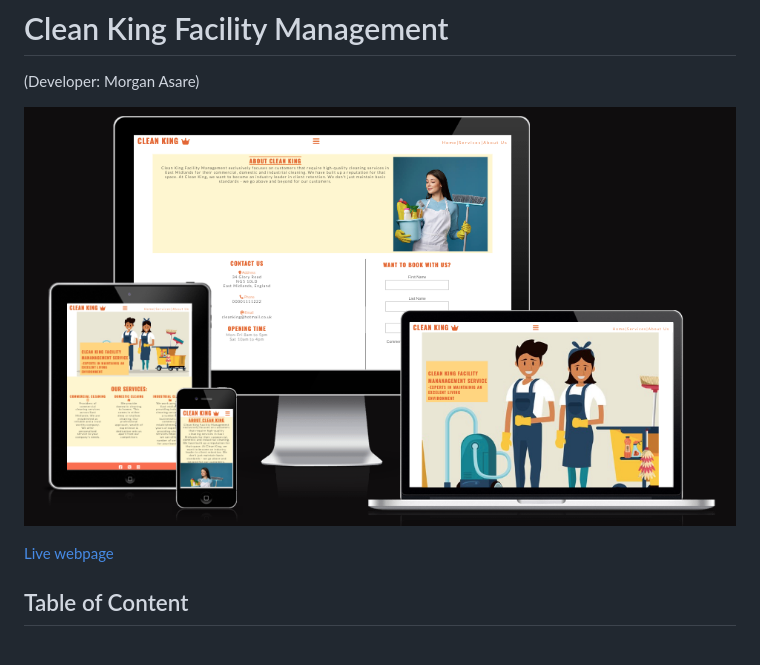
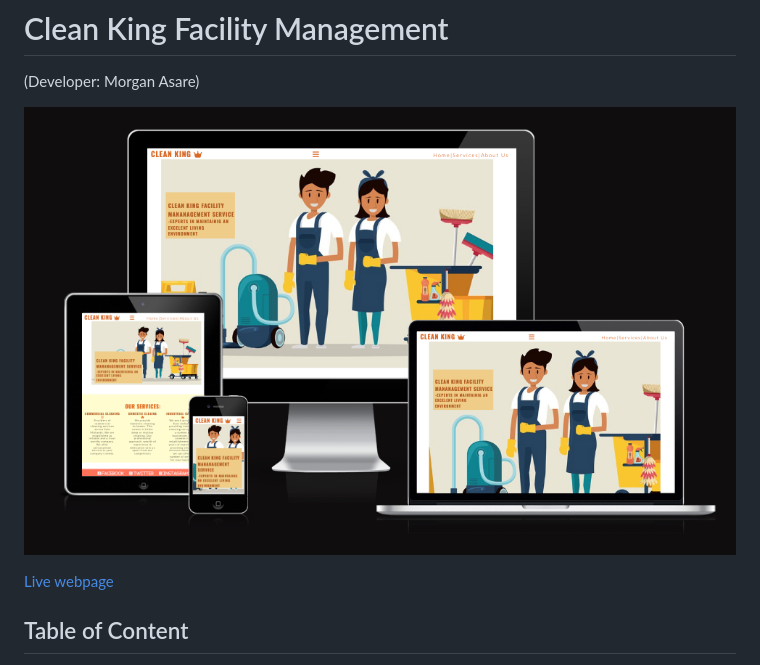
Before and after one commit to CleanOak/clean-king, a Markdown page: README.md, the part around the change. Rendered like a GitHub page; pictures changed too: docs/mockup-image.png (deleted), docs/mockup_img.png (added).

Commit message:
add mockup image

```diff
--- a/README.md
+++ b/README.md
@@ -2,7 +2,7 @@
 
 (Developer: Morgan Asare)
 
-![Mockup image](docs/mockup-image.png)
+![Mockup image](docs/mockup_img.png)
 
 [Live webpage](https://cleanoak.github.io/clean-king/index.html)
 
```
Also changed, not shown: 1 other file.
